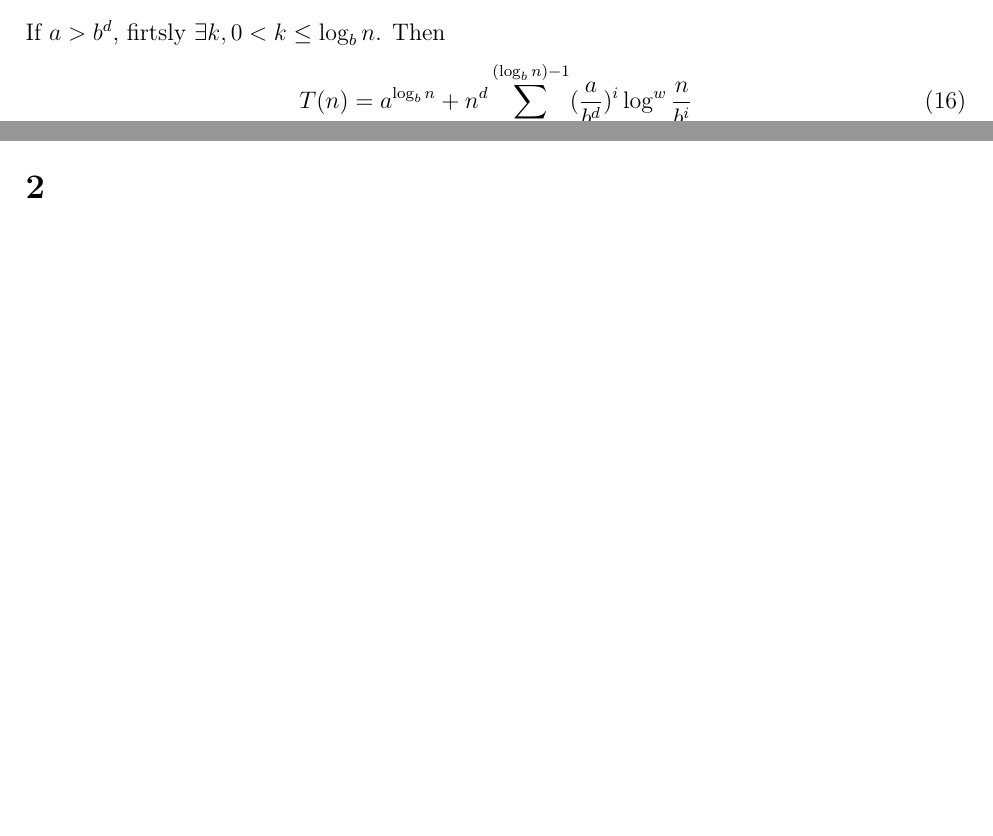
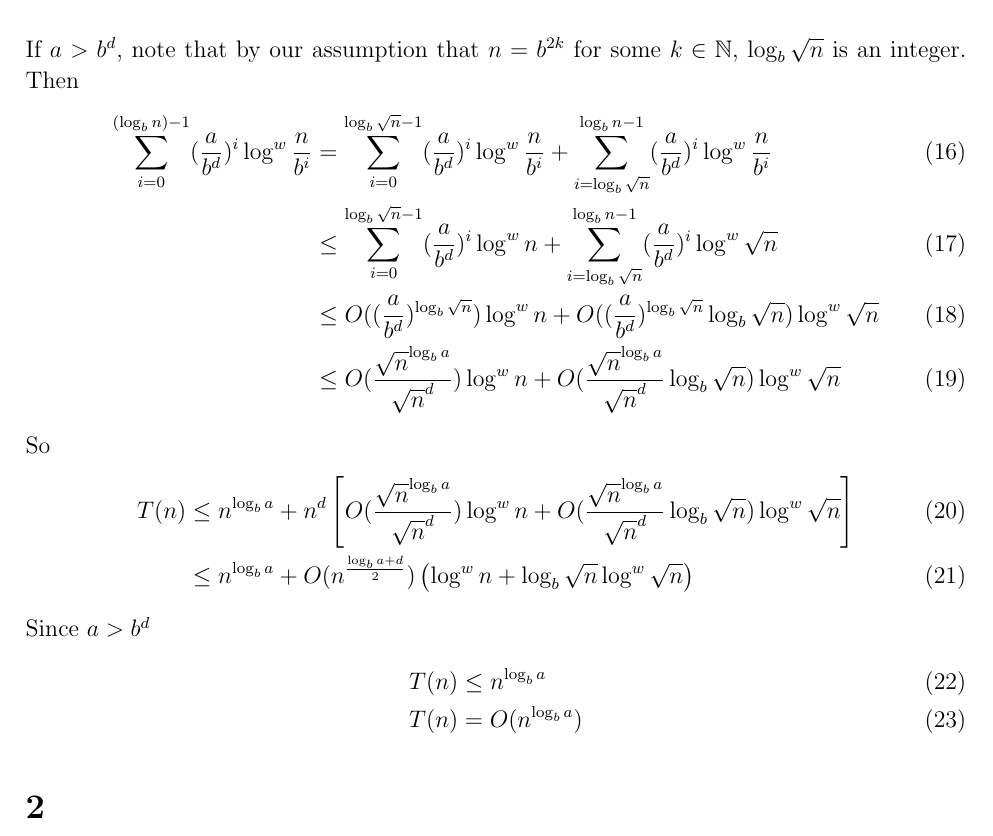
Before and after one commit to sylvansun/AI-assignments-SJTU, a LaTeX document (Algorithm-Design-and-Analysis/written/DAAhw1.tex): two parts of pages 1 and 2 of 3 before the commit and part of page 2 of 3 after it, the two joined at a grey line, cut at the place of the change, the shorter picture padded with empty space. Compiled offline with pdfLaTeX.

Commit message:
Update DAAhw1.tex
A formal proof of Q1 and Q2, I just want to say Monkey sure has some brilliant ideas about maths...

```diff
--- a/Algorithm-Design-and-Analysis/written/DAAhw1.tex
+++ b/Algorithm-Design-and-Analysis/written/DAAhw1.tex
@@ -87,11 +88,23 @@ If $a=b^d$, then $\sum_{i=0}^{\log_bn-1}(\frac{a}{b^d})^i=\log_bn$, so
     T(n)&\leq n^d+n^d\log^{w+1}n/\log b\\
     T(n)&=O(n^d\log^{w+1}n)
 \end{align}
-If $a>b^d$, firtsly $\exists k, 0<k\leq \log_bn$. Then
+If $a>b^d$, note that by our assumption that $n=b^{2k}$ for some $k\in\mathbb{N}$, $\log_{b}\sqrt{n}$ is an integer. Then
 \begin{align}
-    T(n)&=a^{\log_bn}+n^d\sum_{i=0}^{(\log_bn)-1}(\frac{a}{b^d})^i\log^w{\frac{n}{b^i}}
+    \sum_{i=0}^{(\log_bn)-1}(\frac{a}{b^d})^i\log^w{\frac{n}{b^i}}&=\sum_{i=0}^{\log_{b}\sqrt{n}-1}(\frac{a}{b^d})^i\log^w\frac{n}{b^i}+\sum_{i=\log_{b}\sqrt{n}}^{\log_{b}n-1}(\frac{a}{b^d})^i\log^w\frac{n}{b^i}\\
+    &\leq \sum_{i=0}^{\log_{b}\sqrt{n}-1}(\frac{a}{b^d})^i\log^wn+\sum_{i=\log_{b}\sqrt{n}}^{\log_{b}n-1}(\frac{a}{b^d})^i\log^w\sqrt{n}\\
+    &\leq O((\frac{a}{b^d})^{\log_b{\sqrt{n}}})\log^wn+O((\frac{a}{b^d})^{\log_b{\sqrt{n}}}\log_b\sqrt{n})\log^w\sqrt{n} \\
+    &\leq O(\frac{\sqrt{n}^{\log_ba}}{\sqrt{n}^{d}})\log^wn+O(\frac{\sqrt{n}^{\log_ba}}{\sqrt{n}^{d}}\log_b\sqrt{n})\log^w\sqrt{n}
 \end{align}
-
+So
+\begin{align}
+    T(n)&\leq n^{\log_ba}+n^d\left[O(\frac{\sqrt{n}^{\log_ba}}{\sqrt{n}^{d}})\log^wn+O(\frac{\sqrt{n}^{\log_ba}}{\sqrt{n}^{d}}\log_b\sqrt{n})\log^w\sqrt{n}\right]\\
+    &\leq n^{\log_ba}+O(n^{\frac{\log_ba+d}{2}})\left(\log^wn+\log_b\sqrt{n}\log^w\sqrt{n}\right)
+\end{align}
+Since $a>b^d$
+\begin{align}
+    T(n)&\leq n^{\log_ba} \\
+    T(n)&=O(n^{\log_ba})
+\end{align}
 \section{}
 \subsection{Algorithm Description}
 \begin{algorithm}
```
Also changed, not shown: Algorithm-Design-and-Analysis/written/DAAhw1.tex (4 more changed lines).
